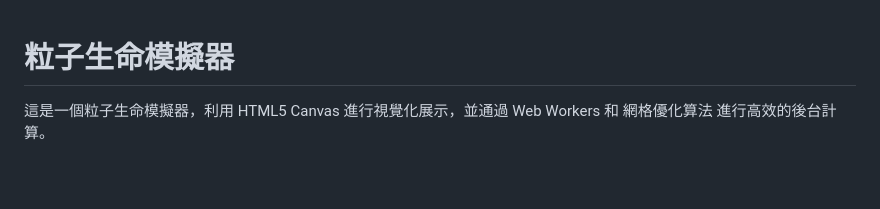
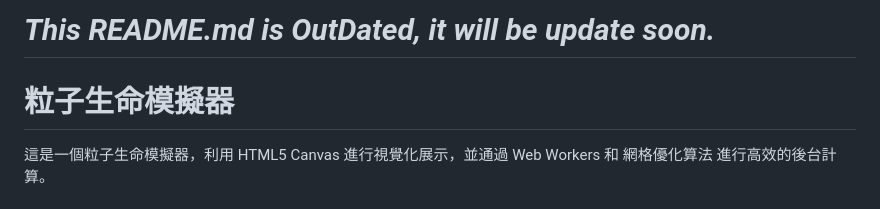
Before and after one commit to onenok/ParticlesLife.html, a Markdown page: README.md, the part around the change. Drawn GitHub-style; blank space fills up the shorter version.

Commit message:
Outdate README.md

```diff
--- a/README.md
+++ b/README.md
@@ -1,3 +1,4 @@
+# ***This README.md is OutDated, it will be update soon.***
 # 粒子生命模擬器
 
 這是一個粒子生命模擬器，利用 HTML5 Canvas 進行視覺化展示，並通過 Web Workers 和 網格優化算法 進行高效的後台計算。
```
